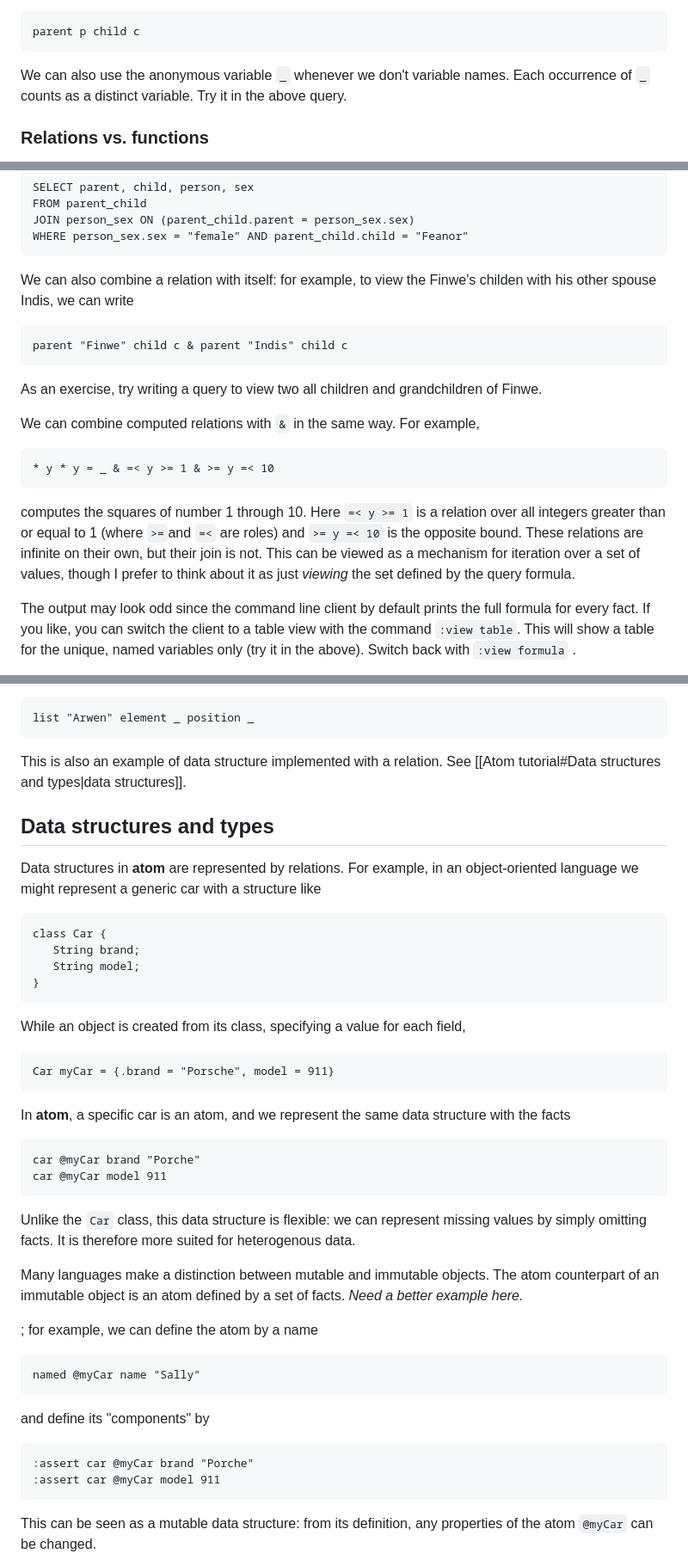
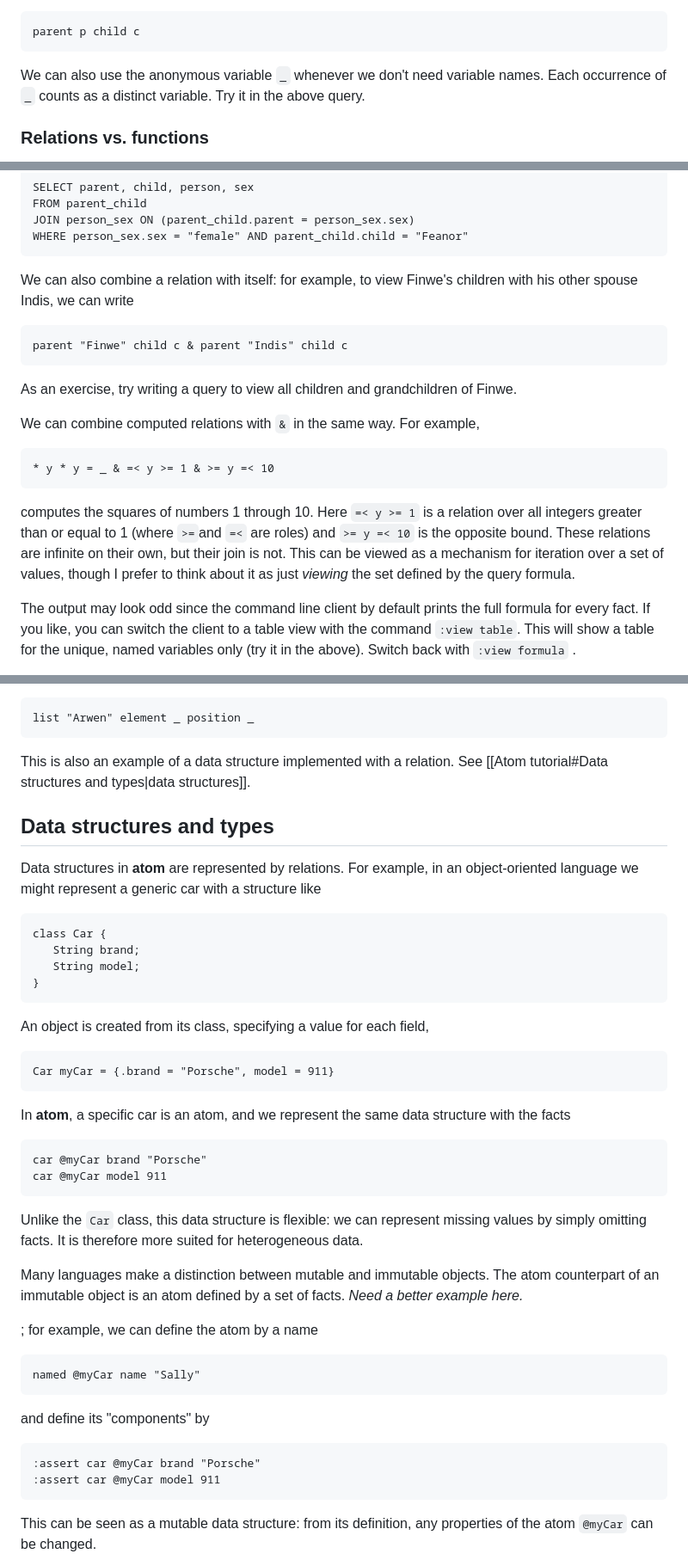
Before and after one commit to roland-redmount/atom, a Markdown page: docs/Atom tutorial.md, 3 parts joined by grey strips. Shown at 86% size. Rendered like a GitHub page.

````diff
--- a/docs/Atom tutorial.md
+++ b/docs/Atom tutorial.md
@@ -51,7 +51,7 @@ To view all parent-child relationships in this relation, we would use two variab
 ```atom
 parent p child c
 ```
-We can also use the anonymous variable `_` whenever we don't variable names. Each occurrence of `_` counts as a distinct variable. Try it in the above query.
+We can also use the anonymous variable `_` whenever we don't need variable names. Each occurrence of `_` counts as a distinct variable. Try it in the above query.
 
 ### Relations vs. functions
 
@@ -109,17 +109,17 @@ JOIN person_sex ON (parent_child.parent = person_sex.sex)
 WHERE person_sex.sex = "female" AND parent_child.child = "Feanor"
 ```
 
-We can also combine a relation with itself: for example, to view the Finwe's childen with his other spouse Indis, we can write
+We can also combine a relation with itself: for example, to view Finwe's children with his other spouse Indis, we can write
 ```atom
 parent "Finwe" child c & parent "Indis" child c
 ```
-As an exercise, try writing a query to view two all children and grandchildren of Finwe.
+As an exercise, try writing a query to view all children and grandchildren of Finwe.
 
 We can combine computed relations with `&` in the same way. For example,
 ```atom
 * y * y = _ & =< y >= 1 & >= y =< 10
 ```
-computes the squares of number 1 through 10. Here `=< y >= 1` is a relation over all integers greater than or equal to 1 (where `>=`and `=<` are roles) and `>= y =< 10` is the opposite bound. These relations are infinite on their own, but their join is not. This can be viewed as a mechanism for iteration over a set of values, though I prefer to think about it as just *viewing* the set defined by the query formula.
+computes the squares of numbers 1 through 10. Here `=< y >= 1` is a relation over all integers greater than or equal to 1 (where `>=`and `=<` are roles) and `>= y =< 10` is the opposite bound. These relations are infinite on their own, but their join is not. This can be viewed as a mechanism for iteration over a set of values, though I prefer to think about it as just *viewing* the set defined by the query formula.
 
 The output may look odd since the command line client by default prints the full formula for every fact. If you like, you can switch the client to a table view with the command `:view table`. This will show a table for the unique, named variables only (try it in the above). Switch back with `:view formula` .
 
@@ -239,7 +239,7 @@ In the above we also created a new atom `"Arwen"`. This atom is a string, which
 ```atom
 list "Arwen" element _ position _
 ```
-This is also an example of data structure implemented with a relation. See [[Atom tutorial#Data structures and types|data structures]].
+This is also an example of a data structure implemented with a relation. See [[Atom tutorial#Data structures and types|data structures]].
 
 ## Data structures and types
 
@@ -250,16 +250,16 @@ class Car {
    String model;
 }
 ```
-While an object is created from its class, specifying a value for each field,
+An object is created from its class, specifying a value for each field,
 ```
 Car myCar = {.brand = "Porsche", model = 911}
 ```
 In **atom**, a specific car is an atom, and we represent the same data structure with the facts
 ```
-car @myCar brand "Porche"
+car @myCar brand "Porsche"
 car @myCar model 911
 ```
-Unlike the `Car` class, this data structure is flexible: we can represent missing values by simply omitting facts. It is therefore more suited for heterogenous data.
+Unlike the `Car` class, this data structure is flexible: we can represent missing values by simply omitting facts. It is therefore more suited for heterogeneous data.
 
 Many languages make a distinction between mutable and immutable objects. The atom counterpart of an immutable object is an atom defined by a set of facts.
 *Need a better example here.*
@@ -271,7 +271,7 @@ named @myCar name "Sally"
 ```
 and define its "components" by
 ```
-:assert car @myCar brand "Porche"
+:assert car @myCar brand "Porsche"
 :assert car @myCar model 911
 ```
 This can be seen as a mutable data structure: from its definition, any properties of the atom `@myCar` can be changed.
````
Also changed, not shown: other parts of docs/Atom tutorial.md (+11 -11 lines).
